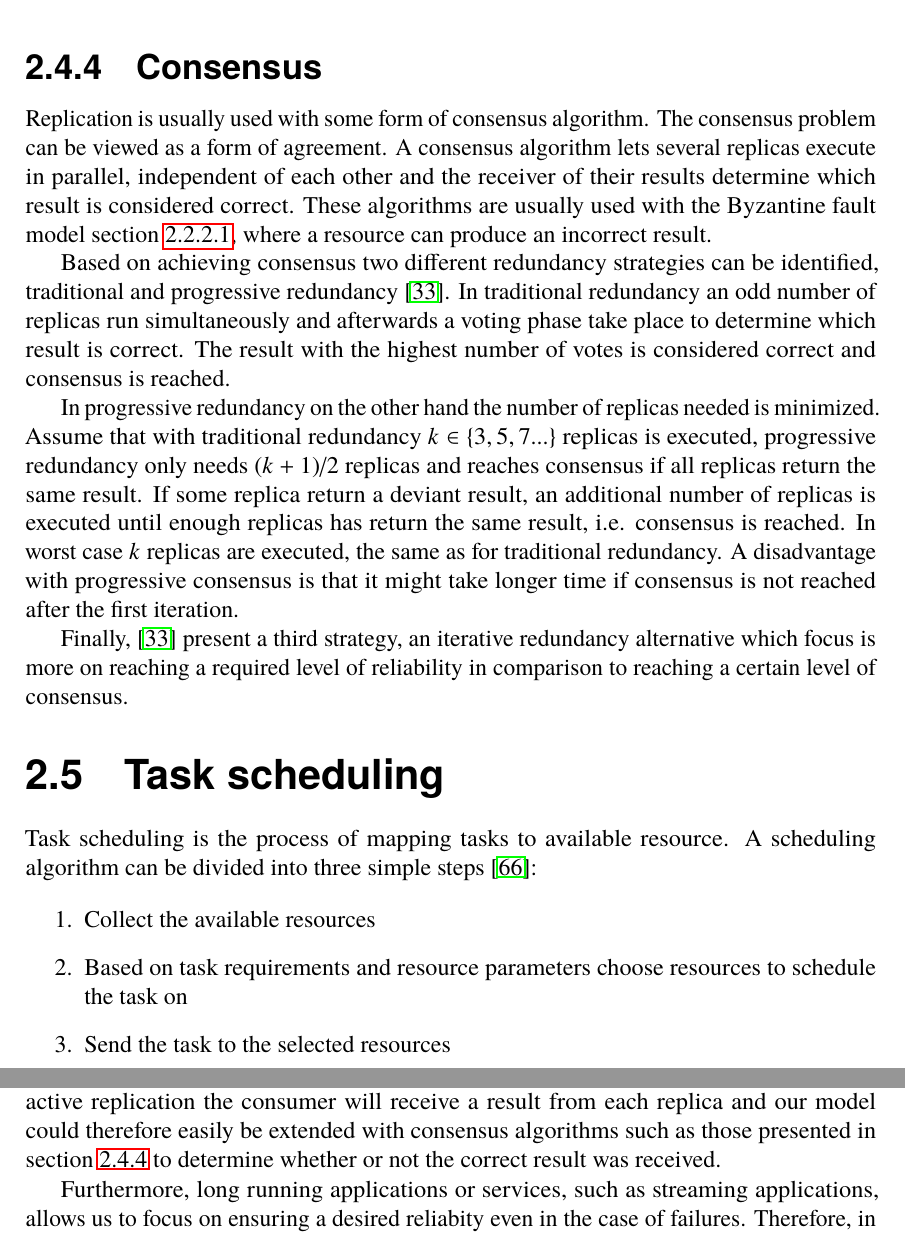
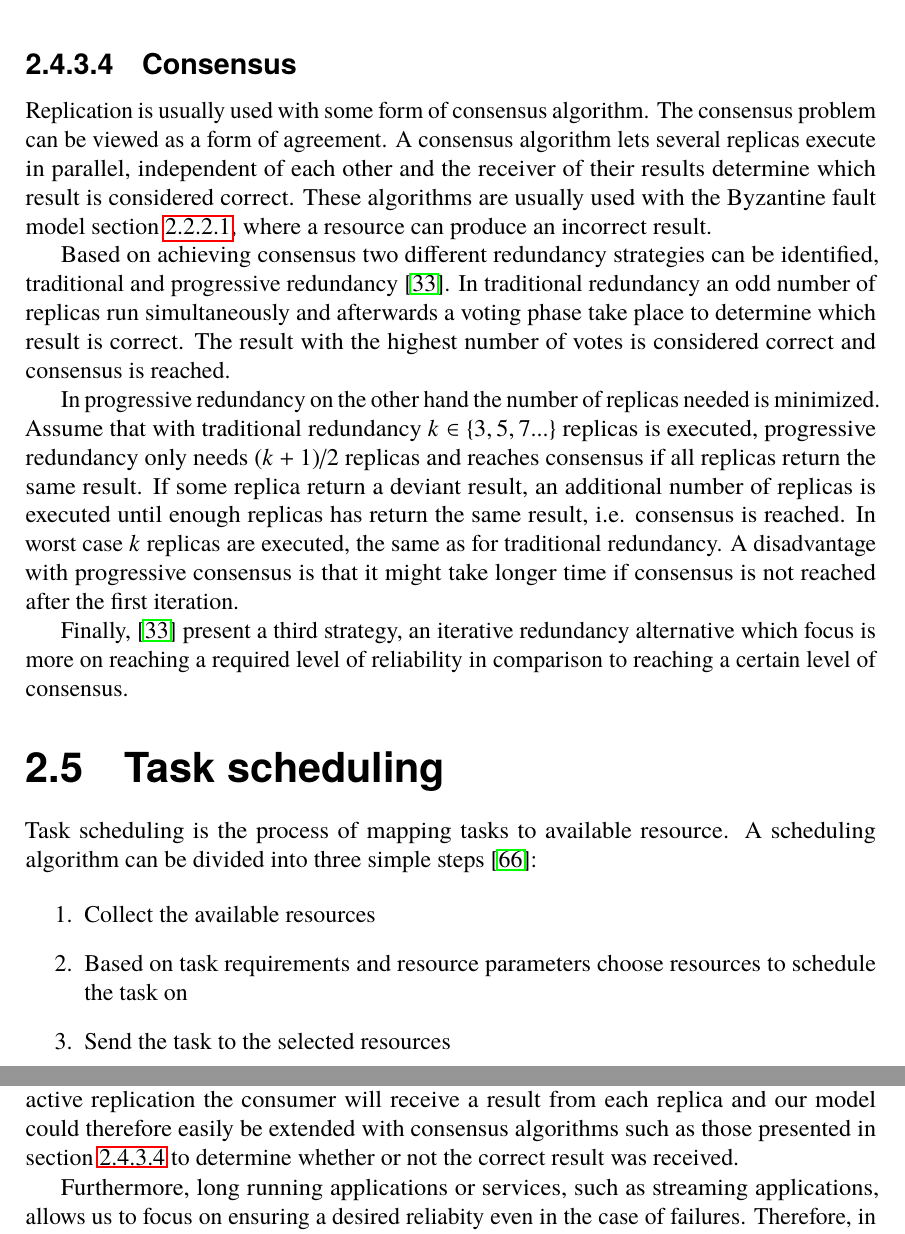
Before and after one commit to PStahl/master_thesis, a LaTeX thesis (report.tex): two parts of pages 20 and 24 of 73, joined at a grey line, cut so that both start at the same text. Compiled offline with pdfLaTeX.

Commit message:
change consensus to subsub

```diff
--- a/report.tex
+++ b/report.tex
@@ -374,7 +374,7 @@ Semi-active replication is very similar to active replication but with the diffe
 \subsubsection{Passive replication} \label{subsec:passive_replication}
 Passive replication is the case when a second machine, typically in idle or power off state has a copy of all necessary system software as the primary machine. If the primary machine fails the "spare" machine takes over, which might incur some interrupt of service. This type of replication is only suitable for components that has a minimal internal state, unless additional checkpointing is employed.
 
-\subsection{Consensus} \label{sub:consensus}
+\subsubsection{Consensus} \label{subsub:consensus}
 Replication is usually used with some form of consensus algorithm. The consensus problem can be viewed as a form of agreement. A consensus algorithm lets several replicas execute in parallel, independent of each other and the receiver of their results determine which result is considered correct. These algorithms are usually used with the Byzantine fault model \cref{subsub:background_byzantine}, where a resource can produce an incorrect result.
 
 Based on achieving consensus two different redundancy strategies can be identified, traditional and progressive redundancy~\cite{selfAdaptRel}. In traditional redundancy an odd number of replicas run simultaneously and afterwards a voting phase take place to determine which result is correct. The result with the highest number of votes is considered correct and consensus is reached.
@@ -506,7 +506,7 @@ Since a lot of test were already written to the Calvin system a test-driven deve
 \section{Introduction} \label{sec:design_intro}
 In the case of stream processing, reliability is of particular interest in order not to lose any valuable data. In this thesis, focus is on the case when a producer of some kind produces data which needs to be transformed by a service $S$ before being sent to a consumer. The service $S$ is running within a cluster of some service provider, and the user of this service demands a certain level of reliability, and active replication is used to ensure this.
 
-Choosing streaming services with deterministic processing\footnote{A deterministic function always produces the same output given a certain input.} allows us to avoid timing issues and cases when the consumer receives different results. However, since using active replication the consumer will receive a result from each replica and our model could therefore easily be extended with consensus algorithms such as those presented in \cref{sub:consensus} to determine whether or not the correct result was received.
+Choosing streaming services with deterministic processing\footnote{A deterministic function always produces the same output given a certain input.} allows us to avoid timing issues and cases when the consumer receives different results. However, since using active replication the consumer will receive a result from each replica and our model could therefore easily be extended with consensus algorithms such as those presented in \cref{subsub:consensus} to determine whether or not the correct result was received.
 
 Furthermore, long running applications or services, such as streaming applications, allows us to focus on ensuring a desired reliabity even in the case of failures. Therefore, in contrast to the various scheduling algorithms in~\cite{algoOptTimeMaxRel} \cite{optTaskAllocationForMaxRel} \cite{taskAllocation} \cite{taskAllocationSwarm} \cite{algoMaxRelEndToEndConstraint} \cite{algoMinExTime}~\cite{schedReplicas} aiming at meeting task deadlines or minimizing execution time, a greedy scheduling algorithm will be presented which solely aims at reaching a desired level of reliability with the minimum number of replicas.
 
```
